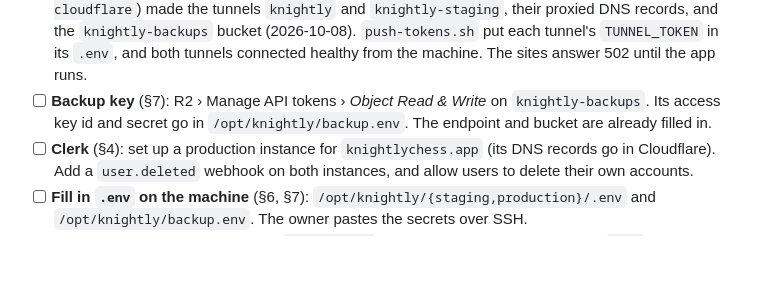
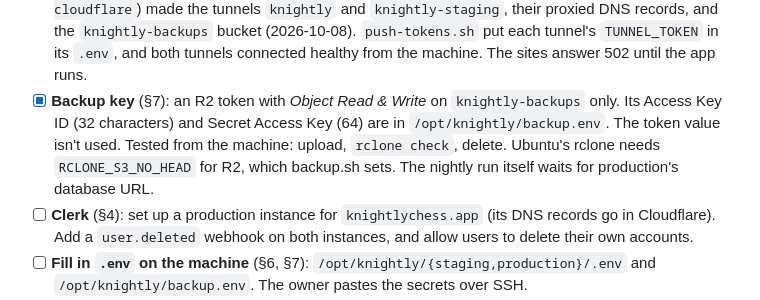
Before and after one commit to hunterrhansen/chess-profile, a Markdown page: docs/deploy.md, the part around the change. Drawn GitHub-style; blank space fills up the shorter version.

Commit message:
Checklist: the backup key is in and tested
Co-Authored-By: Claude Opus 5.5 <noreply@anthropic.com>

```diff
--- a/docs/deploy.md
+++ b/docs/deploy.md
@@ -44,9 +44,11 @@ the owner's password manager, under "Knightly deploy".
       DNS records, and the `knightly-backups` bucket (2026-10-08). `push-tokens.sh` put each
       tunnel's `TUNNEL_TOKEN` in its `.env`, and both tunnels connected healthy from the
       machine. The sites answer 502 until the app runs.
-- [ ] **Backup key** (§7): R2 › Manage API tokens › *Object Read & Write* on
-      `knightly-backups`. Its access key id and secret go in `/opt/knightly/backup.env`. The
-      endpoint and bucket are already filled in.
+- [x] **Backup key** (§7): an R2 token with *Object Read & Write* on `knightly-backups`
+      only. Its Access Key ID (32 characters) and Secret Access Key (64) are in
+      `/opt/knightly/backup.env`. The token value isn't used. Tested from the machine: upload,
+      `rclone check`, delete. Ubuntu's rclone needs `RCLONE_S3_NO_HEAD` for R2, which
+      backup.sh sets. The nightly run itself waits for production's database URL.
 - [ ] **Clerk** (§4): set up a production instance for `knightlychess.app` (its DNS records go
       in Cloudflare). Add a `user.deleted` webhook on both instances, and allow users to delete
       their own accounts.
```
